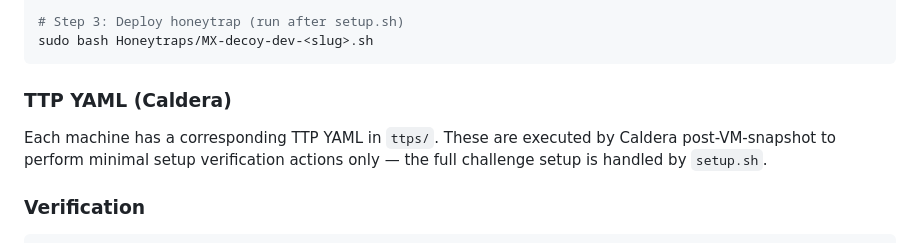
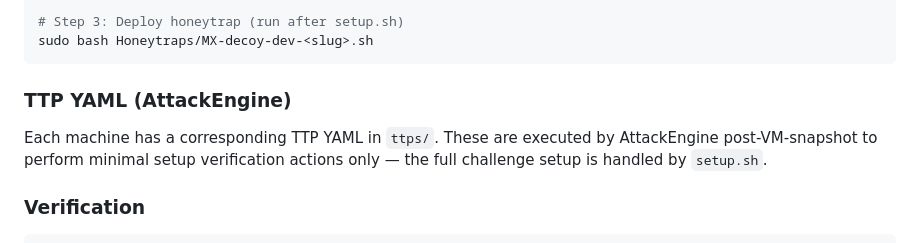
Before and after one commit to hacktifytechnologies/RB-Range3, a Markdown page: README.md, the part around the change. Drawn GitHub-style.

````diff
--- a/README.md
+++ b/README.md
@@ -68,8 +68,8 @@ sudo bash machines/MX-dev-<slug>/setup.sh
 sudo bash Honeytraps/MX-decoy-dev-<slug>.sh
 ```
 
-### TTP YAML (Caldera)
-Each machine has a corresponding TTP YAML in `ttps/`. These are executed by Caldera post-VM-snapshot to perform minimal setup verification actions only — the full challenge setup is handled by `setup.sh`.
+### TTP YAML (AttackEngine)
+Each machine has a corresponding TTP YAML in `ttps/`. These are executed by AttackEngine post-VM-snapshot to perform minimal setup verification actions only — the full challenge setup is handled by `setup.sh`.
 
 ### Verification
 
````
